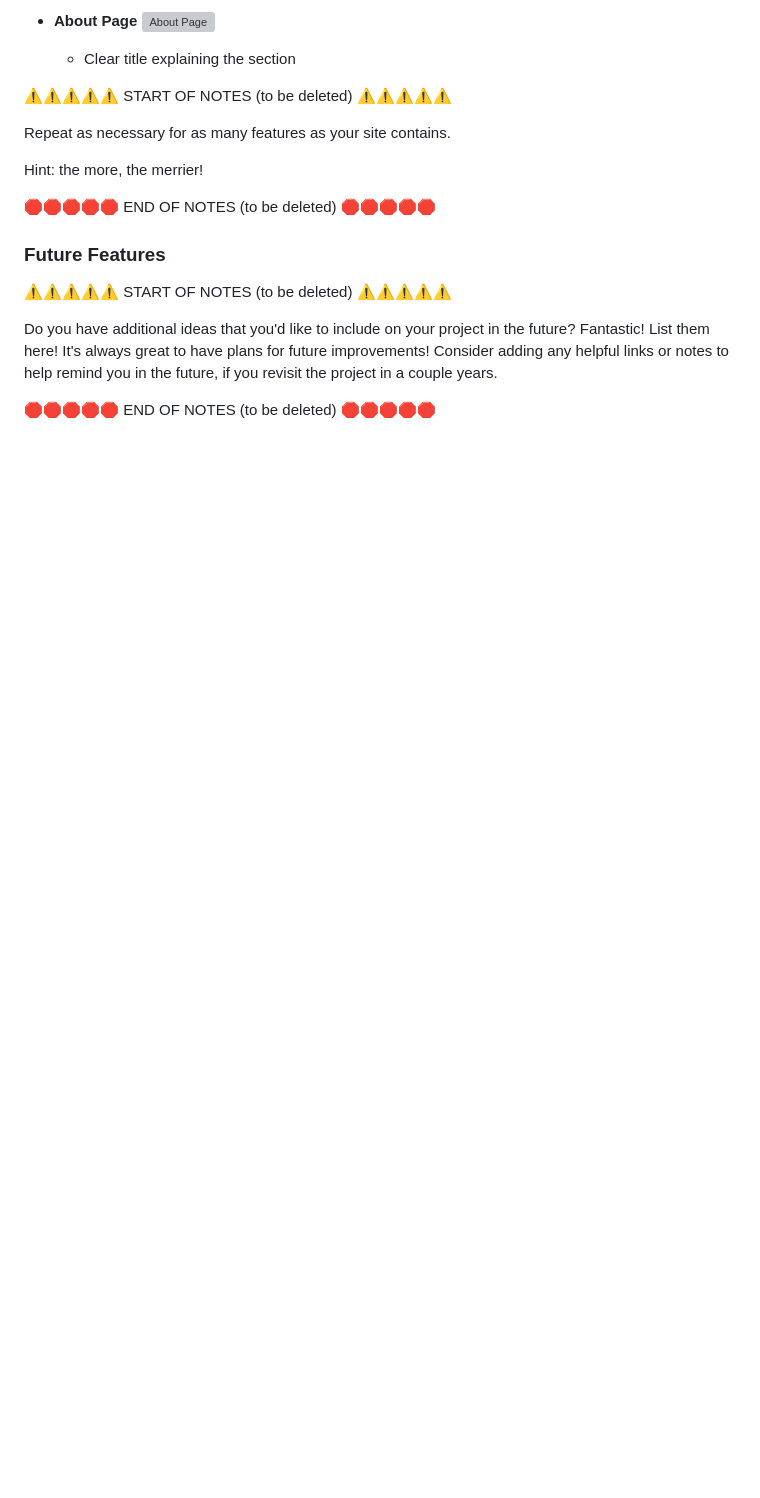
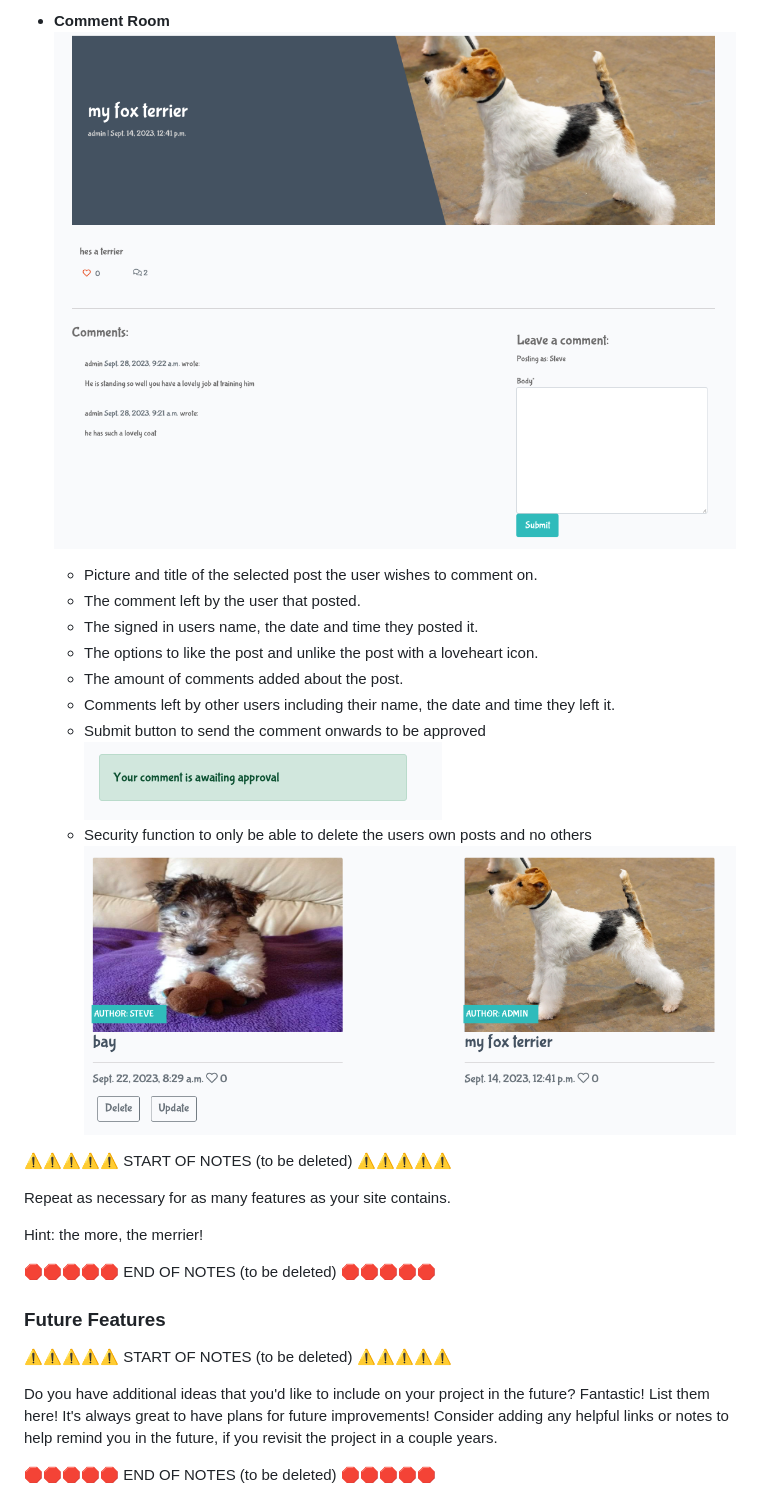
Before and after one commit to Pimmz/Project-4, a Markdown page: README.md, the part around one of its changes. Rendered like a GitHub page; pictures changed too: documentation/readme_images/comment.png (added), documentation/readme_images/commentconfirm.png (added), documentation/readme_images/useroption.png (added); blank space fills up the shorter version; grey boxes are pictures that could not be loaded.

Commit message:
Post room features added to readme

```diff
--- a/README.md
+++ b/README.md
@@ -278,8 +286,17 @@ I've used [Balsamiq](https://balsamiq.com/wireframes) to design my site wirefram
 
-- **About Page**
-  ![About Page](documentation/readme_images/aboutpage1.png)
+- **Comment Room**
+  ![Comment Room](documentation/readme_images/comment.png)
 
-  - Clear title explaining the section
+  - Picture and title of the selected post the user wishes to comment on.
+  - The comment left by the user that posted.
+  - The signed in users name, the date and time they posted it.
+  - The options to like the post and unlike the post with a loveheart icon.
+  - The amount of comments added about the post.
+  - Comments left by other users including their name, the date and time they left it.
+  - Submit button to send the comment onwards to be approved
+  ![Confirmation](documentation/readme_images/commentconfirm.png)
+  - Security function to only be able to delete the users own posts and no others
+  ![User option](documentation/readme_images/useroption.png)
 
 
 ⚠️⚠️⚠️⚠️⚠️ START OF NOTES (to be deleted) ⚠️⚠️⚠️⚠️⚠️
```
Also changed, not shown: other parts of README.md (+57 -49 lines), documentation/readme_images/adoptupdate.png, documentation/readme_images/deletepost.png (added), documentation/readme_images/updatepost.png (added), 1 other file.
